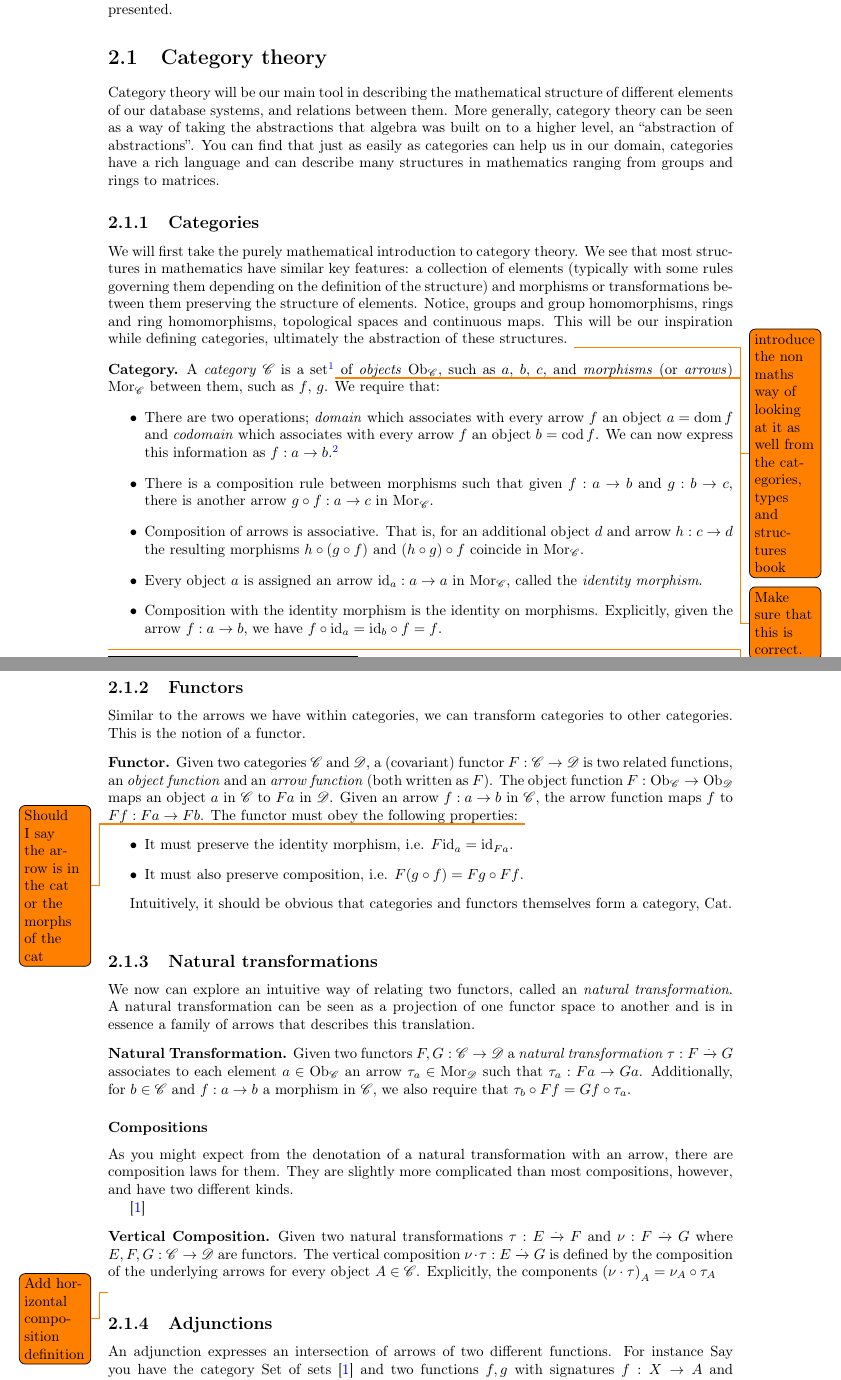
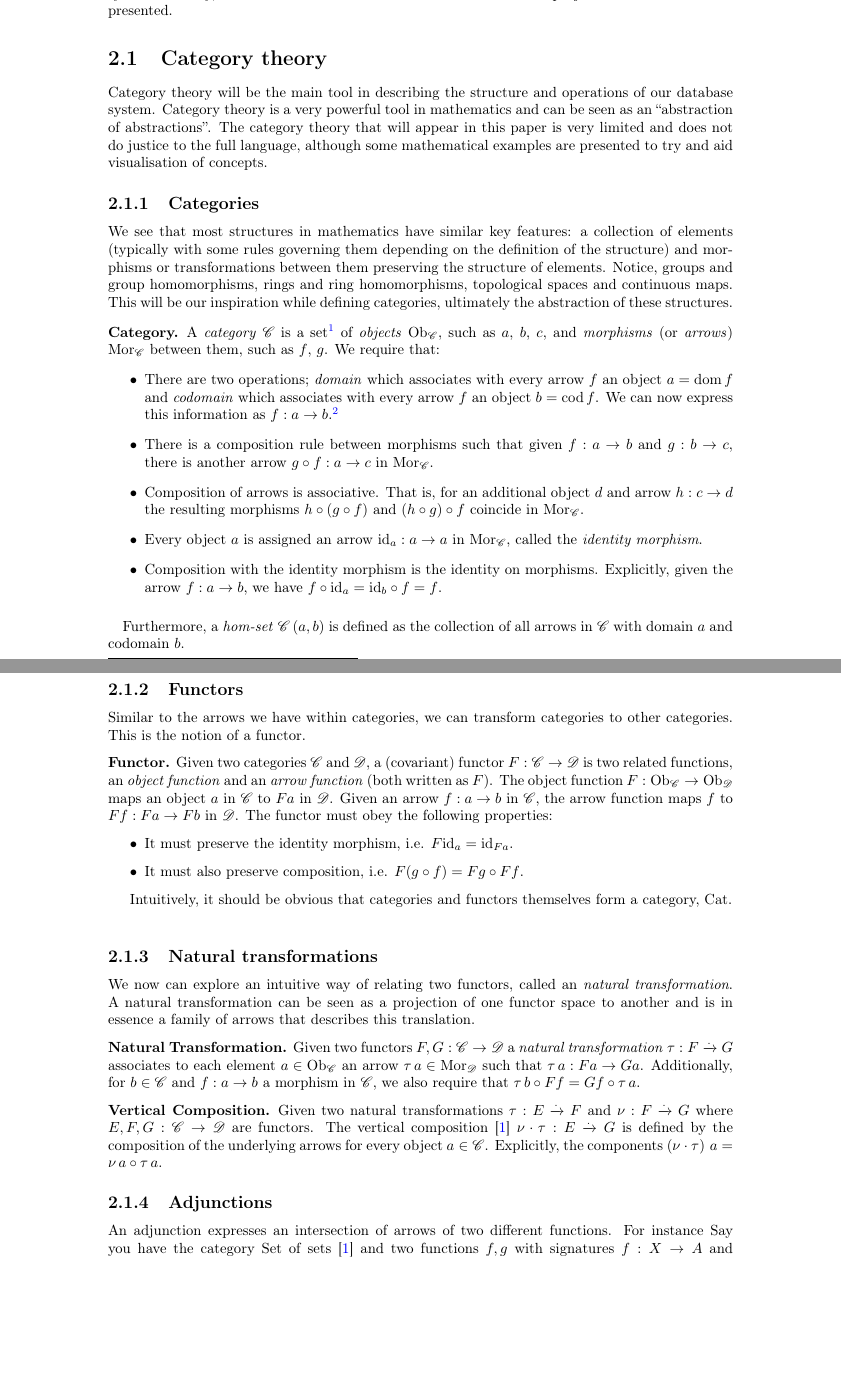
Before and after one commit to MatBon01/joinbench, a LaTeX thesis (report/interim.tex, which reads report/background/categorytheory.tex, report/background/utils.sty, report/packages.tex): two parts of pages 6 and 7 of 20, joined at a grey line, cut so that both start at the same text, the shorter picture padded with empty space. Compiled offline with pdfLaTeX.

Commit message:
Clean category theory background section for final report (#54)
* Change introduction of category theory

* Add spacing after introduction

* Use unicode for mathematics

* Remove not needed parts at beginning

* Define hom-set

* Remove unicode mathematics package

I chose to do this as it messes with the font used for my categories.

* Fix spelling in introduction

* Add indication that arrow of functor in category

* Fix citation in vertical composition

* Remove section on horizontal composition

* Fix open functormorph application

* Fix mismatched bracket

* Remove todo for further adjunction definition

* Fix todo for more information in section

* Remove plagiarism check todo

* Remove section on graded monads

* Fix notation with natural transformations

```diff
--- a/report/background/categorytheory.tex
+++ b/report/background/categorytheory.tex
@@ -1,10 +1,22 @@
 \section{Category theory}
-Category theory will be our main tool in describing the mathematical structure of different elements of our database systems, and relations between them. More generally, category theory can be seen as a way of taking the abstractions that algebra was built on to a higher level, an ``abstraction of abstractions''. You can find that just as easily as categories can help us in our domain, categories have a rich language and can describe many structures in mathematics ranging from groups and rings to matrices.
+Category theory will be the main tool in describing the structure and operations
+of our database system. Category theory is a very powerful tool in mathematics
+and can be seen as an ``abstraction of abstractions''. The category theory that
+will appear in this paper is very limited and does not do justice to the full
+language, although some mathematical examples are presented to try and aid
+visualisation of concepts.
+
 \subsection{Categories}
 \theoremstyle{definition}\newtheorem*{categorydef}{Category}
-We will first take the purely mathematical introduction to category theory. We see that most structures in mathematics have similar key features: a collection of elements (typically with some rules governing them depending on the definition of the structure) and morphisms or transformations between them preserving the structure of elements. Notice, groups and group homomorphisms, rings and ring homomorphisms, topological spaces and continuous maps. This will be our inspiration while defining categories, ultimately the abstraction of these structures. \todo{introduce the non maths way of looking at it as well from the categories, types and structures book}
+We see that most structures in mathematics have similar key features: a
+collection of elements (typically with some rules governing them depending on
+the definition of the structure) and morphisms or transformations between them
+preserving the structure of elements. Notice, groups and group homomorphisms,
+rings and ring homomorphisms, topological spaces and continuous maps. This will
+be our inspiration while defining categories, ultimately the abstraction of
+these structures.
 \begin{categorydef}
-  A \emph{category} \cat{C} is a set\footnote{In more rigorous definitions one must be careful of defining the collections of objects as a set lest Russell's paradox comes into play}\todo{Make sure that this is correct.} of \emph{objects} \objs{C}, such as \obj{a}, \obj{b}, \obj{c}, and \emph{morphisms} (or \emph{arrows}) \morphs{C} between them, such as \morph{f}, \morph{g}. We require that:
+  A \emph{category} \cat{C} is a set\footnote{In more rigorous definitions one must be careful of defining the collections of objects as a set lest Russell's paradox comes into play} of \emph{objects} \objs{C}, such as \obj{a}, \obj{b}, \obj{c}, and \emph{morphisms} (or \emph{arrows}) \morphs{C} between them, such as \morph{f}, \morph{g}. We require that:
   \begin{itemize}
     \item There are two operations; \emph{domain} which associates with every arrow \morph{f} an object $\obj{a} = \domain{f}$ and \emph{codomain} which associates with every arrow \morph{f} an object $\obj{b} = \codomain{f}$. We can now express this information as \explicitmorph{f}{a}{b}.\footnote{Though we emphasise the distinction between a function and a morphism.}
     \item There is a composition rule between morphisms such that given \explicitmorph{f}{a}{b} and \explicitmorph{g}{b}{c}, there is another arrow \explicitmorph{\morph{g} \circ \morph{f}}{a}{c} in \morphs{C}.
@@ -13,17 +25,27 @@ We will first take the purely mathematical introduction to category theory. We s
     \item Composition with the identity morphism is the identity on morphisms. Explicitly, given the arrow \explicitmorph{f}{a}{b}, we have $\morph{f} \circ \id{a} = \id{b} \circ \morph{f} = \morph{f}$.
   \end{itemize}
 \end{categorydef}
-\todo{introduce hom-set}
+
+\paragraph{}Furthermore, a \emph{hom-set} \homset{C}{\obj{a}}{\obj{b}} is
+defined as the collection of all arrows in \cat{C} with domain \obj{a} and
+codomain \obj{b}.
 
 \subsection{Functors}
 \theoremstyle{definition}\newtheorem*{covfunctordef}{Functor}
 
 Similar to the arrows we have within categories, we can transform categories to other categories. This is the notion of a functor.
 \begin{covfunctordef}
-  Given two categories \cat{C} and \cat{D}, a (covariant) functor $\functor{F}: \cat{C} \to \cat{D}$ is two related functions, an \emph{object function} and an \emph{arrow function} (both written as \functor{F}). The object function $\functor{F}: \objs{C} \to \objs{D}$ maps an object $a$ in \cat{C} to $\functorobj{F}{a}$ in \cat{D}. Given an arrow $\morph{f}: \obj{a} \to \obj{b}$ in \cat{C}, the arrow function maps \morph{f} to $\functormorph{F}{f}: \functorobj{F}{a} \to \functorobj{F}{b}$. The functor must obey the following properties: \todo{Should I say the arrow is in the cat or the morphs of the cat}
+  Given two categories \cat{C} and \cat{D}, a (covariant) functor $\functor{F}:
+  \cat{C} \to \cat{D}$ is two related functions, an \emph{object function} and
+  an \emph{arrow function} (both written as \functor{F}). The object function
+  $\functor{F}: \objs{C} \to \objs{D}$ maps an object $a$ in \cat{C} to
+  $\functorobj{F}{a}$ in \cat{D}. Given an arrow $\morph{f}: \obj{a} \to
+  \obj{b}$ in \cat{C}, the arrow function maps \morph{f} to
+  $\functormorph{F}{f}: \functorobj{F}{a} \to \functorobj{F}{b}$ in \cat{D}. The functor must obey the following properties:
   \begin{itemize}
     \item It must preserve the identity morphism, i.e. $\functormorph{F}{\id{a}} = \id{\functorobj{F}{a}}$.
-    \item It must also preserve composition, i.e. $\functormorph{F}{\left(\morph{g} \circ \morph{f}\right)} = \functormorph{F}{\morph{g}} \circ \functormorph{F}{\morph{f}}$.
+    \item It must also preserve composition, i.e.
+        $\functormorph{F}{\left(\morph{g} \circ \morph{f}\right)} = \functormorph{F}{\morph{g}} \circ \functormorph{F}{\morph{f}}$.
   \end{itemize}
 \end{covfunctordef}
 
@@ -38,28 +60,20 @@ Given two functors $\functor{F}, \functor{G} : \cat{C} \to \cat{D}$ a
 
 \end{nattransdef}
 
-\subsubsection{Compositions}
-As you might expect from the denotation of a natural transformation with an
-arrow, there are composition laws for them. They are slightly more complicated
-than most compositions, however, and have two different kinds.
 \theoremstyle{definition}\newtheorem*{verticalcompositiondef}{Vertical Composition}
-\theoremstyle{definition}\newtheorem*{horizontalcompositiondef}{Horizontal Composition}
 
-\cite{RelationalAlgebraByWayOfAdjunctions}
 \begin{verticalcompositiondef}
     Given two natural transformations
     \explicitnattrans{\tau}{E}{F} and
     \explicitnattrans{\nu}{F}{G} where $\functor{E, F, G}: \cat{C} \to
-    \cat{D}$ are functors. The vertical composition
+    \cat{D}$ are functors. The vertical composition \cite{RelationalAlgebraByWayOfAdjunctions}
     $\explicitnattrans{\verticalcomposition{\tau}{\nu}}{E}{G}$
     is defined by the composition of the underlying arrows for every
-    object $\obj{A} \in \cat{C}$. Explicitly, the components
-    $\nattransapply{\left(\verticalcomposition{\tau}{\nu}\right)}{A} =
-    \morphcomp{\nattransapply{\tau}{A}}{\nattransapply{\nu}{A}}$
+    object $\obj{a} \in \cat{C}$. Explicitly, the components
+    $\nattransapply{\left(\verticalcomposition{\tau}{\nu}\right)}{\obj{a}} =
+    \morphcomp{\nattransapply{\tau}{\obj{a}}}{\nattransapply{\nu}{\obj{a}}}$.
 \label{sec:verticalcomposition}
 \end{verticalcompositiondef}
-
-\todo{Add horizontal composition definition}
 
 
 \subsection{Adjunctions}
--- a/report/background/utils.sty
+++ b/report/background/utils.sty
@@ -21,7 +21,7 @@
 \newcommand{\verticalcomposition}[2]{\ensuremath{\nattrans{#2} \cdot
 \nattrans{#1}}} % vertical composition of natural transformations
 \newcommand{\explicitnattrans}[3]{\ensuremath{\nattrans{#1}: \functor{#2} \xrightarrow{.} \functor{#3}}}
-\newcommand{\nattransapply}[2]{\ensuremath{\nattrans{#1}_{#2}}} % application of a natural transformation
+\newcommand{\nattransapply}[2]{\ensuremath{\nattrans{#1}\,#2}}
 \newcommand{\adunction}[2]{\ensuremath{\functor{#1} \dashv \functor{#2}}}
 
 % Bag
--- a/report/packages.tex
+++ b/report/packages.tex
@@ -7,7 +7,6 @@
 %% Sets page size and margins
 \usepackage[a4paper,top=3cm,bottom=2cm,left=3cm,right=3cm,marginparwidth=1.75cm]{geometry}
 
-\usepackage{amsmath}
 \usepackage{amsthm}
 \usepackage{graphicx}
 \usepackage[]{listings}
@@ -17,6 +16,9 @@
 \usepackage{comment}
 \usepackage[numbers]{natbib}
 \usepackage{fancyref}
+
+%% Math
+\usepackage{mathtools}
 \usepackage{stmaryrd}
 
 \usepackage{title/titlestructure}
```
Also changed, not shown: report/background/categorytheory.tex (36 more changed lines).
